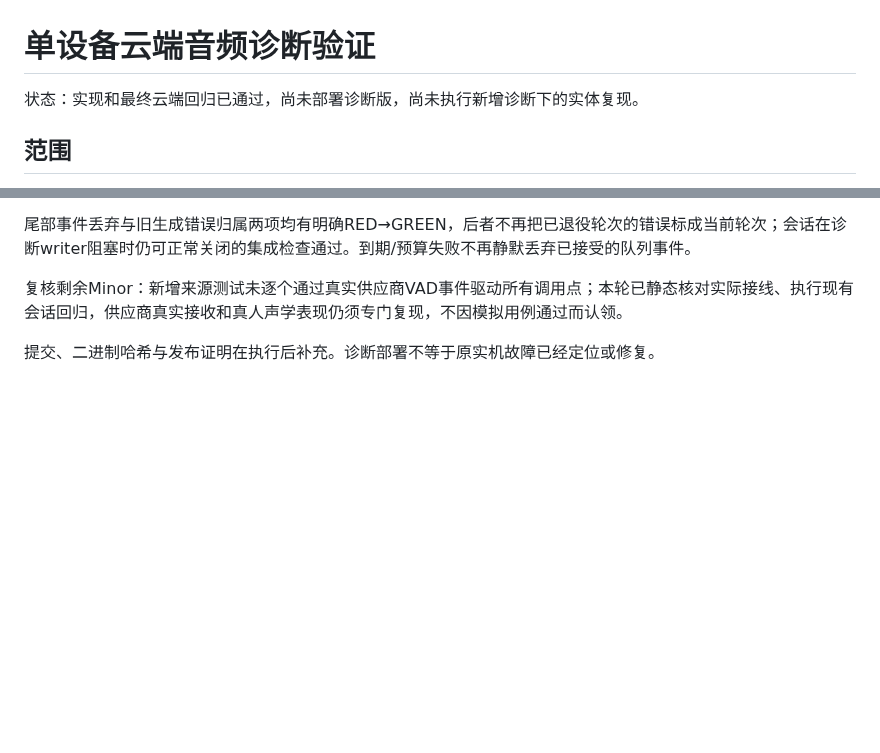
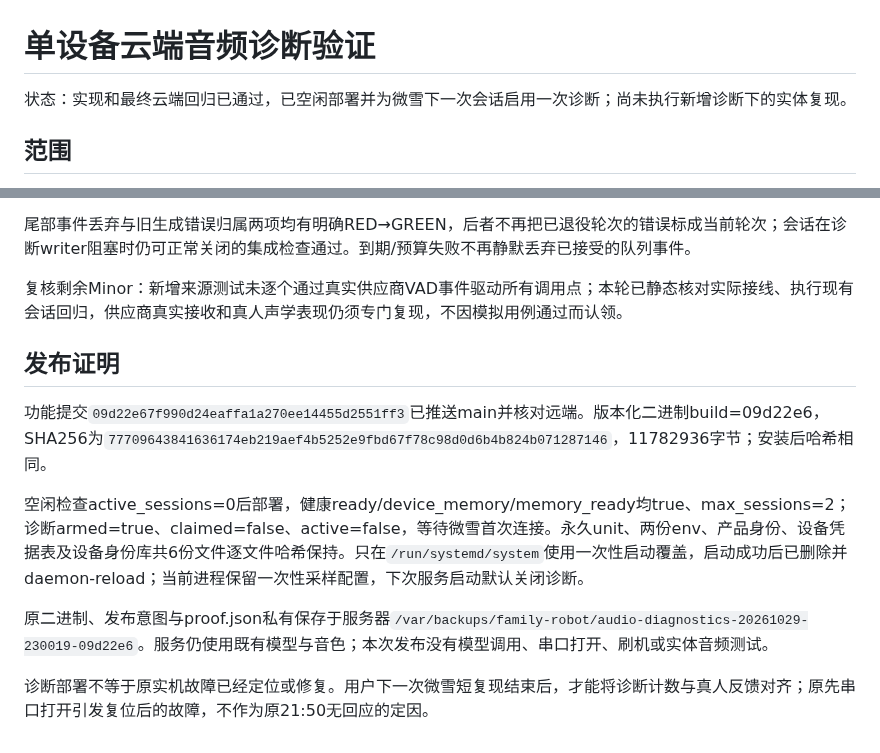
Before and after one commit to chenyongming211-glitch/family-companion-robot, a Markdown page: docs/verification/2026-10-29-realtime-audio-diagnostics.md, 2 parts joined by grey strips. Rendered like a GitHub page; blank space fills up the shorter version.

Commit message:
docs: record cloud audio diagnostic deployment and test boundary

```diff
--- a/docs/verification/2026-10-29-realtime-audio-diagnostics.md
+++ b/docs/verification/2026-10-29-realtime-audio-diagnostics.md
@@ -1,6 +1,6 @@
 # 单设备云端音频诊断验证
 
-状态：实现和最终云端回归已通过，尚未部署诊断版，尚未执行新增诊断下的实体复现。
+状态：实现和最终云端回归已通过，已空闲部署并为微雪下一次会话启用一次诊断；尚未执行新增诊断下的实体复现。
 
 ## 范围
 
@@ -34,4 +34,12 @@
 
 复核剩余Minor：新增来源测试未逐个通过真实供应商VAD事件驱动所有调用点；本轮已静态核对实际接线、执行现有会话回归，供应商真实接收和真人声学表现仍须专门复现，不因模拟用例通过而认领。
 
-提交、二进制哈希与发布证明在执行后补充。诊断部署不等于原实机故障已经定位或修复。
+## 发布证明
+
+功能提交`09d22e67f990d24eaffa1a270ee14455d2551ff3`已推送main并核对远端。版本化二进制build=09d22e6，SHA256为`77709643841636174eb219aef4b5252e9fbd67f78c98d0d6b4b824b071287146`，11782936字节；安装后哈希相同。
+
+空闲检查active_sessions=0后部署，健康ready/device_memory/memory_ready均true、max_sessions=2；诊断armed=true、claimed=false、active=false，等待微雪首次连接。永久unit、两份env、产品身份、设备凭据表及设备身份库共6份文件逐文件哈希保持。只在`/run/systemd/system`使用一次性启动覆盖，启动成功后已删除并daemon-reload；当前进程保留一次性采样配置，下次服务启动默认关闭诊断。
+
+原二进制、发布意图与proof.json私有保存于服务器`/var/backups/family-robot/audio-diagnostics-20261029-230019-09d22e6`。服务仍使用既有模型与音色；本次发布没有模型调用、串口打开、刷机或实体音频测试。
+
+诊断部署不等于原实机故障已经定位或修复。用户下一次微雪短复现结束后，才能将诊断计数与真人反馈对齐；原先串口打开引发复位后的故障，不作为原21:50无回应的定因。
```
Also changed, not shown: docs/DEVELOPMENT_HANDOFF.md (+1 -1 lines), 1 other file.
